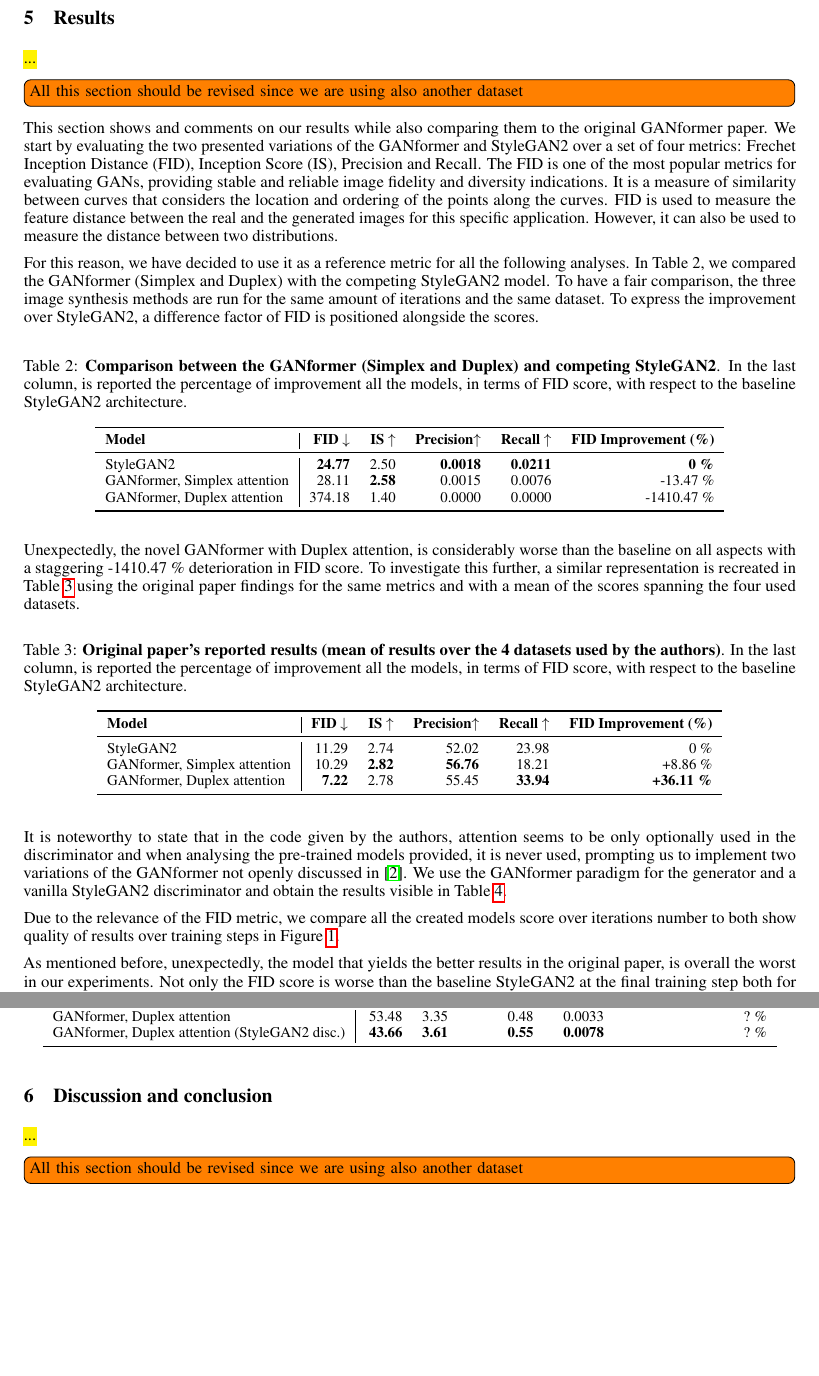
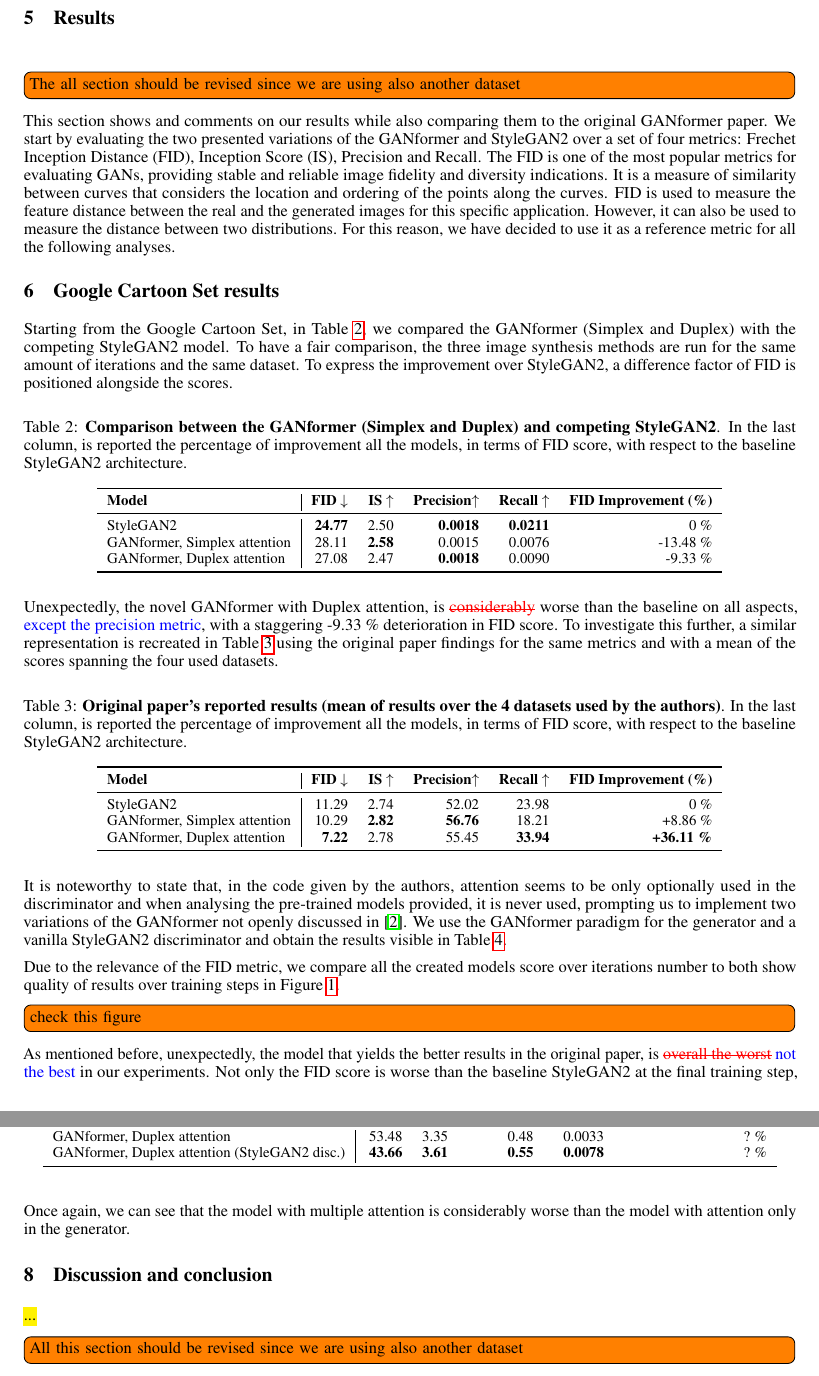
Before and after one commit to GiorgiaAuroraAdorni/gansformer-reproducibility-challenge, a LaTeX paper (report/main.tex): two parts of pages 6 and 8 of 13, joined at a grey line, cut so that both start at the same text, the shorter picture padded with empty space. Compiled offline with pdfLaTeX.

Commit message:
Updated results on the two datasets

```diff
--- a/report/main.tex
+++ b/report/main.tex
@@ -453,33 +453,20 @@
 
 
 \section{Results}\label{sec:results}
-\comment{...}{All this section should be revised since we are using also another dataset}
+\comment{}{The all section should be revised since we are using also another dataset}
 
 This section shows and comments on our results while also comparing them to the original
-GANformer
-paper. We start by evaluating the two presented variations of the GANformer and StyleGAN2 over a
-set
-of four metrics: Frechet Inception Distance (FID), Inception Score (IS), Precision and Recall. The FID
-is one of the most popular metrics for evaluating GANs, providing stable and reliable image fidelity
-and
-diversity indications. It is a measure of similarity between curves that considers the location and
-ordering
-of the points along the curves. FID is used to measure the feature distance between the real and the
-generated
-images for this specific application. However, it can also be used to measure the distance between
-two distributions.
+GANformer paper. We start by evaluating the two presented variations of the GANformer and StyleGAN2 over a set of four metrics: Frechet Inception Distance (FID), Inception Score (IS), Precision and Recall. The FID is one of the most popular metrics for evaluating GANs, providing stable and reliable image fidelity and diversity indications. It is a measure of similarity between curves that considers the location and ordering of the points along the curves. FID is used to measure the feature distance between the real and the generated images for this specific application. However, it can also be used to measure the distance between two distributions.
+For this reason, we have decided to use it as a reference metric for all the following analyses.
 
-For this reason, we have decided to use it as a reference metric for all the following analyses. In
-Table 2, we compared the GANformer (Simplex and Duplex) with the competing StyleGAN2 model.
+\section{Google Cartoon Set results}\label{sec:cartoon_results}
+Starting from the Google Cartoon Set, in Table \ref{tab:our-results}, we compared the GANformer (Simplex and Duplex) with the competing StyleGAN2 model.
 To have a fair comparison, the three image synthesis methods are run for the same amount of
 iterations and the same dataset. To express the improvement over StyleGAN2, a difference factor of
 FID is positioned alongside the scores.
 \begin{table}[htb]
 	\centering
-	\caption{\textbf{Comparison between the GANformer (Simplex and Duplex) and competing
-			StyleGAN2}. In the last column, is reported the percentage of improvement all the models, in
-		terms
-		of FID score, with respect to the baseline StyleGAN2 architecture.}
+	\caption{\textbf{Comparison between the GANformer (Simplex and Duplex) and competing StyleGAN2}. In the last column, is reported the percentage of improvement all the models, in terms of FID score, with respect to the baseline StyleGAN2 architecture.}
 	\label{tab:our-results}
 	\vspace{3mm}
 	\small
@@ -488,16 +475,14 @@
 		\textbf{Model}  & \textbf{FID $\downarrow$}  & \textbf{IS $\uparrow$} &
 		\textbf{Precision$\uparrow$}  & \textbf{Recall $\uparrow$} & \textbf{FID Improvement (\%)}\\
 		\midrule
-		StyleGAN2                    &  \textbf{24.77} & 2.50 & \textbf{0.0018} & \textbf{0.0211} & \textbf{0
-		\%} \\
-		GANformer, Simplex attention & 28.11 & \textbf{2.58} & 0.0015 & 0.0076 & -13.47 \%\\
-		GANformer, Duplex attention  & 374.18 & 1.40 & 0.0000 & 0.0000 & -1410.47 \% \\
+		StyleGAN2                    				&  \textbf{24.77} & 2.50 & \textbf{0.0018} & \textbf{0.0211} & 0 \%\\
+		GANformer, Simplex attention & 28.11 & \textbf{2.58} & 0.0015 & 0.0076 & -13.48 \%\\
+		GANformer, Duplex attention  & 27.08 & 2.47 & \textbf{0.0018} & 0.0090 & -9.33  \%\\
 		\bottomrule
 	\end{tabular}
 \end{table}
 
-Unexpectedly, the novel GANformer with Duplex attention, is considerably worse than the baseline
-on all aspects with a staggering -1410.47 \% deterioration in FID score.
+Unexpectedly, the novel GANformer with Duplex attention, is \remove{considerably} worse than the baseline on all aspects, \add{except the precision metric}, with a staggering -9.33 \% deterioration in FID score.
 To investigate this further, a similar representation is recreated in Table \ref{tab:orig-results} using
 the original paper findings for the same metrics and with a mean of the scores spanning the four
 used datasets.
@@ -562,2 +525,0 @@
-Due to the relevance of the FID metric, we compare all the created models score over iterations
-number to both show quality of results over training steps in Figure \ref{fig:performance}.
@@ -571,8 +525,0 @@
-	\label{fig:performance}
-\end{figure*}
-
-As mentioned before, unexpectedly, the model that yields the better results in the original paper, is
-overall the worst in our experiments.
-Not only the FID score is worse than the baseline StyleGAN2 at the final training step both for
-simplex and duplex attention implementations but also claims about efficiency can not be verified.
-Models that include attention on the Generator only, instead, are faster in terms of steps to reach a
@@ -588 +525,0 @@
-Finally, to visualise our findings less empirically, we have used random
@@ -632,3 +542,5 @@
 	\end{tabular}
 \end{table}
 
+Due to the relevance of the FID metric, we compare all the created models score over iterations
+number to both show quality of results over training steps in Figure \ref{fig:performance}.\comment{}{check this figure}
@@ -635 +554,6 @@
+	\label{fig:performance}
+\end{figure*}
 
+As mentioned before, unexpectedly, the model that yields the better results in the original paper, is
+\remove{overall the worst} \add{not the best} in our experiments.
+Not only the FID score is worse than the baseline StyleGAN2 at the final training step, both for
@@ -650,6 +605,7 @@
 	\end{tabular}
 \end{table}
 
+Once again, we can see that the model with multiple attention is considerably worse than the model with attention only in the generator.
 
 \section{Discussion and conclusion}
 \comment{...}{All this section should be revised since we are using also another dataset}
```
Also changed, not shown: report/main.pdf, report/main.tex (106 more changed lines).
